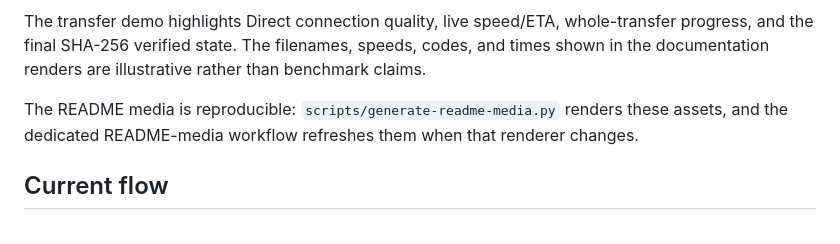
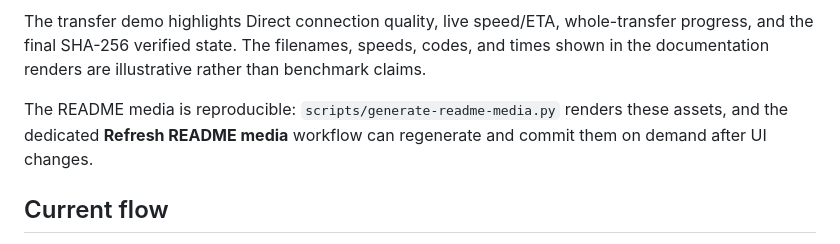
Before and after one commit to ghostySRC/BlinkSend, a Markdown page: README.md, the part around the change. GitHub-like rendering.

Commit message:
Document on-demand README media refresh

```diff
--- a/README.md
+++ b/README.md
@@ -35,7 +35,7 @@ The pairing demo shows the current flow: enter the temporary eight-character cod
 
 The transfer demo highlights Direct connection quality, live speed/ETA, whole-transfer progress, and the final SHA-256 verified state. The filenames, speeds, codes, and times shown in the documentation renders are illustrative rather than benchmark claims.
 
-The README media is reproducible: `scripts/generate-readme-media.py` renders these assets, and the dedicated README-media workflow refreshes them when that renderer changes.
+The README media is reproducible: `scripts/generate-readme-media.py` renders these assets, and the dedicated **Refresh README media** workflow can regenerate and commit them on demand after UI changes.
 
 ## Current flow
 
```
